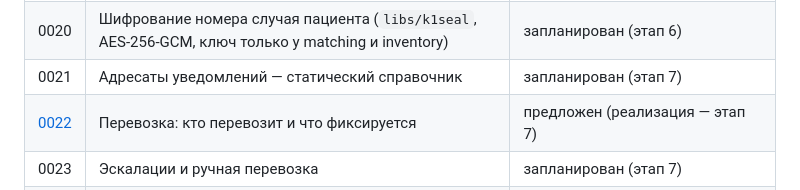
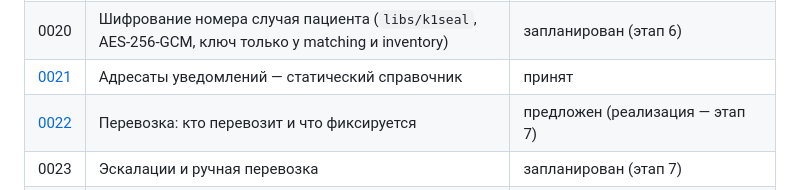
Before and after one commit to AlchemistBro/blood-supply-pet, a Markdown page: docs/adr/README.md, the part around the change. Drawn GitHub-style.

Commit message:
Этап 7: ADR-0021 об адресатах уведомлений — статический справочник служебных ящиков

```diff
--- a/docs/adr/README.md
+++ b/docs/adr/README.md
@@ -26,7 +26,7 @@
 | 0018 | web без БД, сессия в cookie (AES-GCM), CSRF, CSP без inline | запланирован (этап 2) |
 | 0019 | Защищённый объём: planning → inventory, единицы против мл | запланирован (этап 5) |
 | 0020 | Шифрование номера случая пациента (`libs/k1seal`, AES-256-GCM, ключ только у matching и inventory) | запланирован (этап 6) |
-| 0021 | Адресаты уведомлений — статический справочник | запланирован (этап 7) |
+| [0021](0021-notification-recipients.md) | Адресаты уведомлений — статический справочник | принят |
 | [0022](0022-transport-carrier-and-conditions.md) | Перевозка: кто перевозит и что фиксируется | предложен (реализация — этап 7) |
 | 0023 | Эскалации и ручная перевозка | запланирован (этап 7) |
 | [0024](0024-regulatory-boundaries.md) | Границы регулирования | принят |
```
Also changed, not shown: docs/adr/0021-notification-recipients.md (added, +71 -0 lines), docs/architecture/data-model.md (+3 -1 lines).
